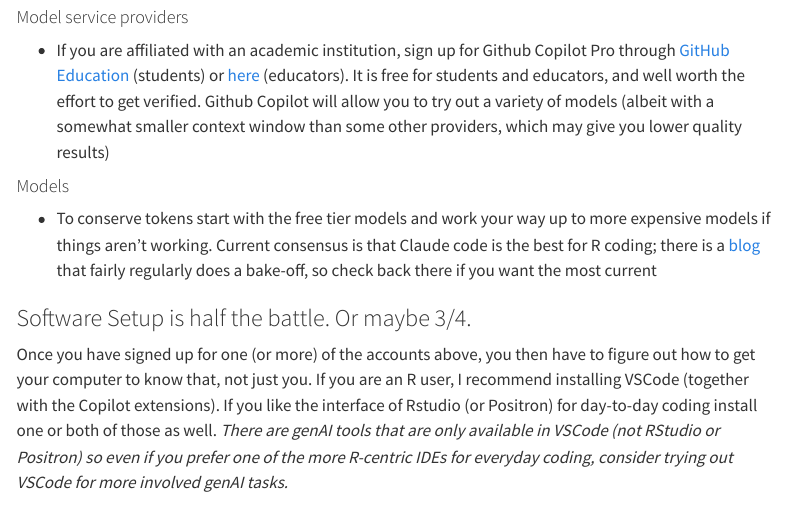
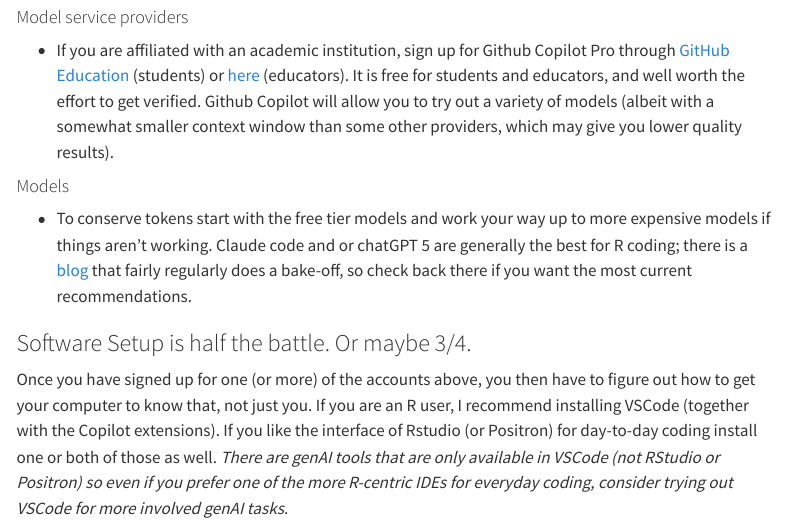
Before and after one commit to NWTlter/data_skills, a Quarto document (AI_how_to_2_IDE_quickstart.qmd): the page in a window 1100 px wide, from 760 px down. Rendered offline with R 4.5, knitr and Pandoc in place of Quarto, with nearby package versions; menus at the side of the page are left out.

Commit message:
fix: added recommendation of chatGPT 5 for coding. Closes #7

```diff
--- a/AI_how_to_2_IDE_quickstart.qmd
+++ b/AI_how_to_2_IDE_quickstart.qmd
@@ -23,11 +23,11 @@
 
 #### Model service providers
 
--   If you are affiliated with an academic institution, sign up for Github Copilot Pro through [GitHub Education](https://docs.github.com/en/education/about-github-education/github-education-for-students/apply-to-github-education-as-a-student) (students) or [here](https://docs.github.com/en/education/about-github-education/github-education-for-teachers/apply-to-github-education-as-a-teacher) (educators). It is free for students and educators, and well worth the effort to get verified. Github Copilot will allow you to try out a variety of models (albeit with a somewhat smaller context window than some other providers, which may give you lower quality results)
+-   If you are affiliated with an academic institution, sign up for Github Copilot Pro through [GitHub Education](https://docs.github.com/en/education/about-github-education/github-education-for-students/apply-to-github-education-as-a-student) (students) or [here](https://docs.github.com/en/education/about-github-education/github-education-for-teachers/apply-to-github-education-as-a-teacher) (educators). It is free for students and educators, and well worth the effort to get verified. Github Copilot will allow you to try out a variety of models (albeit with a somewhat smaller context window than some other providers, which may give you lower quality results).
 
 #### Models
 
--   To conserve tokens start with the free tier models and work your way up to more expensive models if things aren't working. Current consensus is that Claude code is the best for R coding; there is a [blog](https://www.simonpcouch.com/blog/) that fairly regularly does a bake-off, so check back there if you want the most current
+-   To conserve tokens start with the free tier models and work your way up to more expensive models if things aren't working. Claude code and or chatGPT 5 are generally the best for R coding; there is a [blog](https://www.simonpcouch.com/blog/) that fairly regularly does a bake-off, so check back there if you want the most current recommendations.
 
 ### Software Setup is half the battle. Or maybe 3/4.
 
```
Also changed, not shown: 1 other file.
